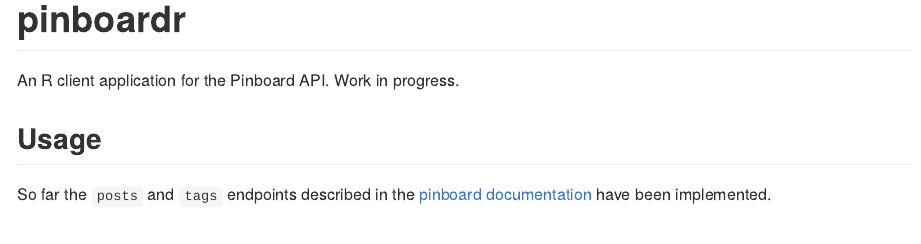
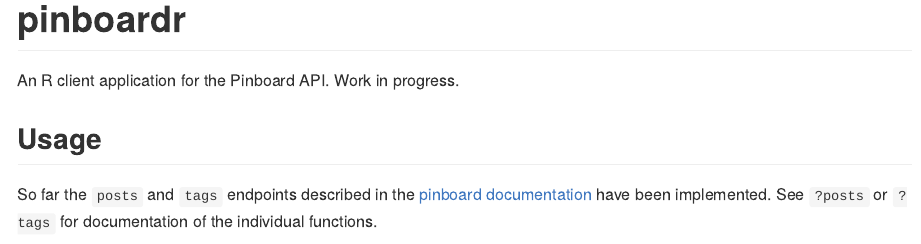
Before and after one commit to tarakc02/pinboardr, an R Markdown document (README.Rmd): the page in a window 1100 px wide, from its top. The pictures show the output file README.md that the author committed with the source, drawn offline in the style of GitHub.

Commit message:
update README

```diff
--- a/README.Rmd
+++ b/README.Rmd
@@ -20,5 +20,5 @@
 
 ## Usage
 
-So far the `posts` and `tags` endpoints described in the [pinboard documentation](https://pinboard.in/api/) have been implemented.
+So far the `posts` and `tags` endpoints described in the [pinboard documentation](https://pinboard.in/api/) have been implemented. See `?posts` or `?tags` for documentation of the individual functions.
 
```
Also changed, not shown: README.md, README.Rmd (2 more changed lines), 1 other file.
